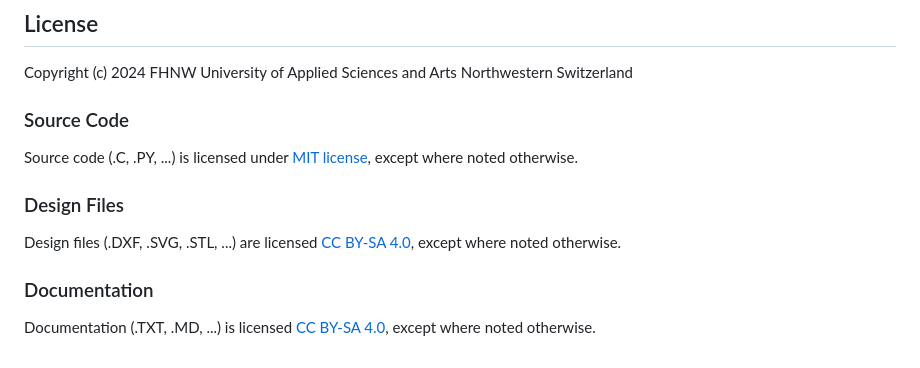
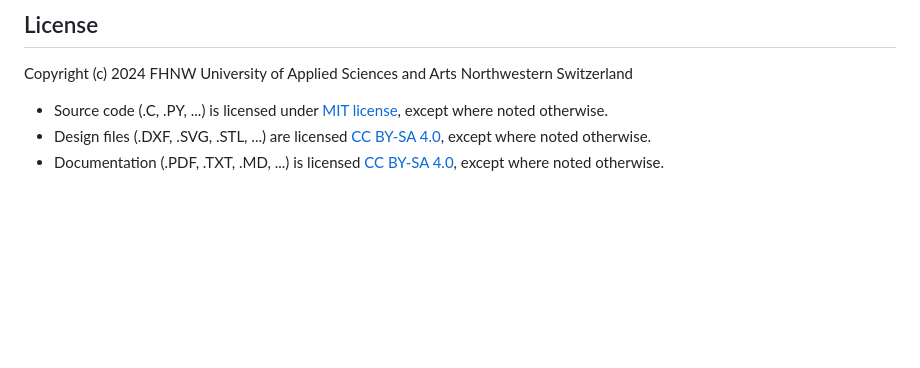
Before and after one commit to mitwelten/mitwelten-iot-hardware-poc, a Markdown page: README.md, the part around the change. Drawn GitHub-style; blank space fills up the shorter version.

```diff
--- a/README.md
+++ b/README.md
@@ -366,9 +366,6 @@ Additional, unfinished or abandoned PoC.
 
 ## License
 Copyright (c) 2024 FHNW University of Applied Sciences and Arts Northwestern Switzerland
-### Source Code
-Source code (.C, .PY, ...) is licensed under [MIT license](LICENSE), except where noted otherwise.
-### Design Files
-Design files (.DXF, .SVG, .STL, ...) are licensed [CC BY-SA 4.0](https://creativecommons.org/licenses/by-sa/4.0/), except where noted otherwise.
-### Documentation
-Documentation (.TXT, .MD, ...) is licensed [CC BY-SA 4.0](https://creativecommons.org/licenses/by-sa/4.0/), except where noted otherwise.
+- Source code (.C, .PY, ...) is licensed under [MIT license](LICENSE), except where noted otherwise.
+- Design files (.DXF, .SVG, .STL, ...) are licensed [CC BY-SA 4.0](https://creativecommons.org/licenses/by-sa/4.0/), except where noted otherwise.
+- Documentation (.PDF, .TXT, .MD, ...) is licensed [CC BY-SA 4.0](https://creativecommons.org/licenses/by-sa/4.0/), except where noted otherwise.
```
